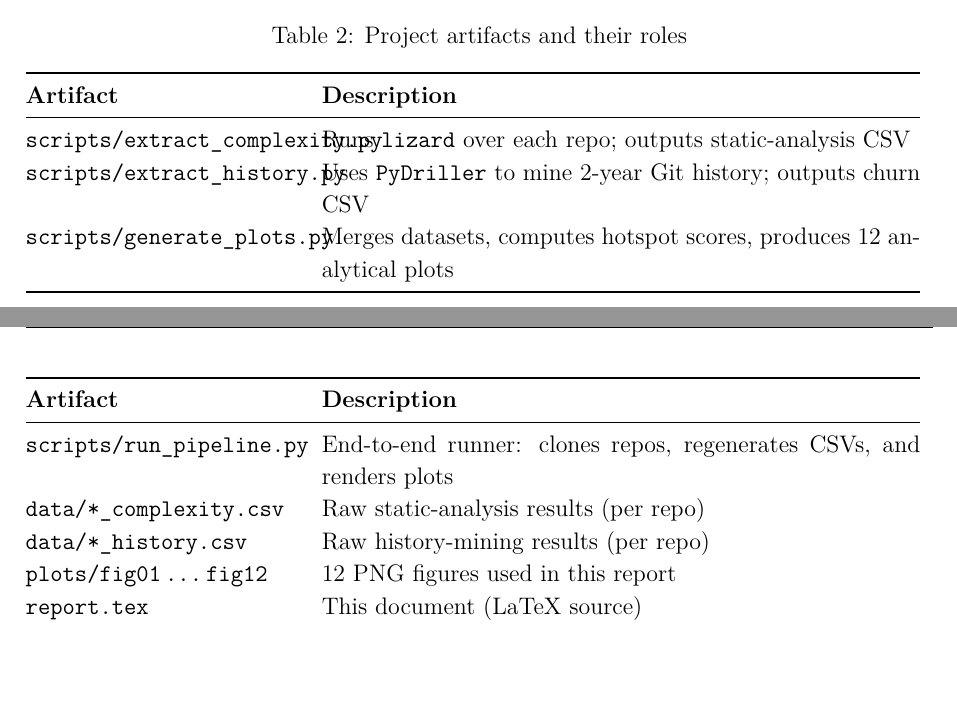
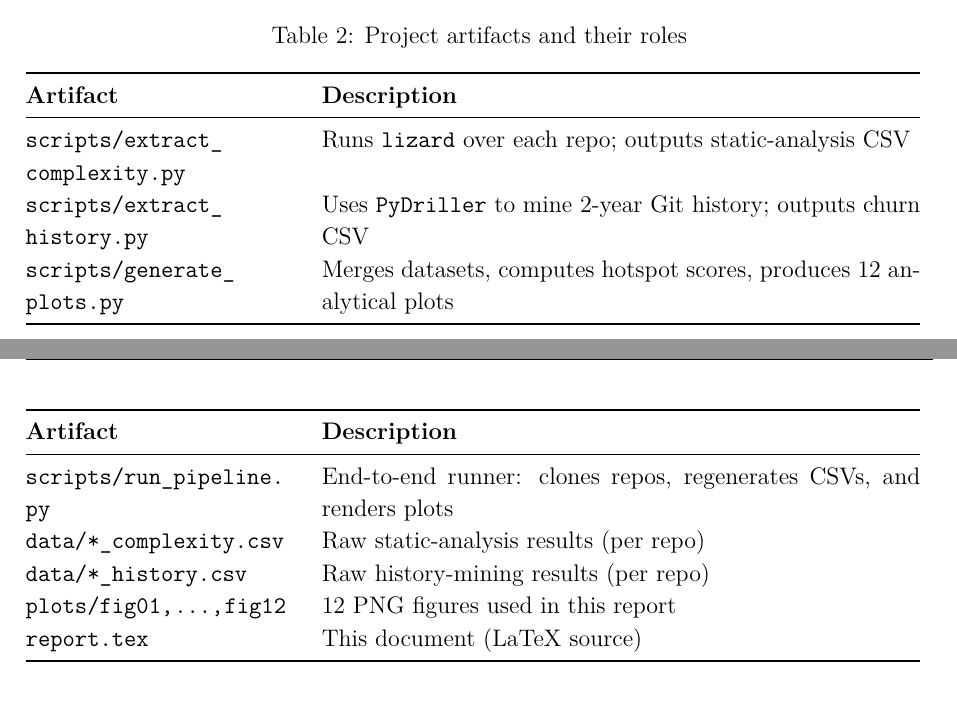
Before and after one commit to sophic00/swe-cs, a LaTeX document (report.tex): two parts of pages 5 and 6 of 18, joined at a grey line, cut so that both start at the same text, the shorter picture padded with empty space. Compiled offline with pdfLaTeX.

Commit message:
update readme and table overflow fix

```diff
--- a/report.tex
+++ b/report.tex
@@ -241,14 +241,14 @@ The following artifacts were produced during the study:
 \endfoot
 \bottomrule
 \endlastfoot
-\texttt{scripts/extract\_complexity.py} & Runs \texttt{lizard} over each repo; outputs static-analysis CSV \\
-\texttt{scripts/extract\_history.py}    & Uses \texttt{PyDriller} to mine 2-year Git history; outputs churn CSV \\
-\texttt{scripts/generate\_plots.py}     & Merges datasets, computes hotspot scores, produces 12 analytical plots \\
-\texttt{scripts/run\_pipeline.py}       & End-to-end runner: clones repos, regenerates CSVs, and renders plots \\
-\texttt{data/*\_complexity.csv}         & Raw static-analysis results (per repo) \\
-\texttt{data/*\_history.csv}            & Raw history-mining results (per repo) \\
-\texttt{plots/fig01\,...\,fig12} & 12 PNG figures used in this report \\
-\texttt{report.tex}             & This document (LaTeX source) \\
+\path{scripts/extract_complexity.py} & Runs \texttt{lizard} over each repo; outputs static-analysis CSV \\
+\path{scripts/extract_history.py}    & Uses \texttt{PyDriller} to mine 2-year Git history; outputs churn CSV \\
+\path{scripts/generate_plots.py}     & Merges datasets, computes hotspot scores, produces 12 analytical plots \\
+\path{scripts/run_pipeline.py}       & End-to-end runner: clones repos, regenerates CSVs, and renders plots \\
+\path{data/*_complexity.csv}         & Raw static-analysis results (per repo) \\
+\path{data/*_history.csv}            & Raw history-mining results (per repo) \\
+\path{plots/fig01,...,fig12}         & 12 PNG figures used in this report \\
+\path{report.tex}                    & This document (LaTeX source) \\
 \end{longtable}
 
 % ══════════════════════════════════════════════════════════════════════════════
```
Also changed, not shown: README.md.
